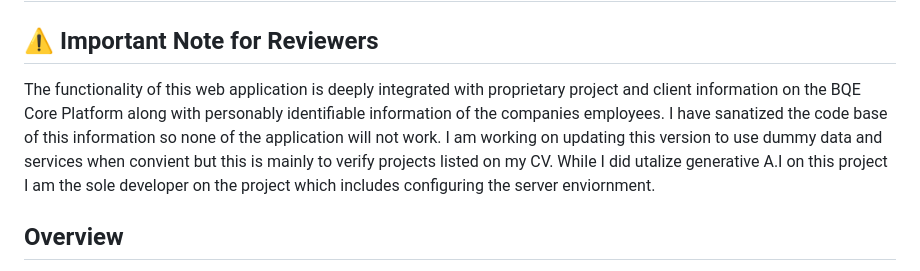
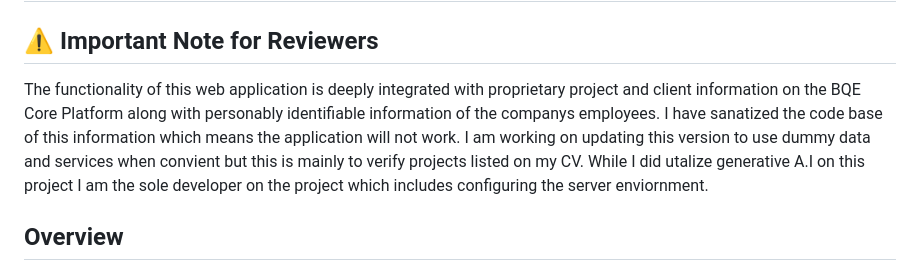
Before and after one commit to F-Type-Affects/Report_Gen_Portfolio, a Markdown page: README.md, the part around the change. Drawn GitHub-style.

```diff
--- a/README.md
+++ b/README.md
@@ -2,7 +2,7 @@
 
 ## ⚠️ Important Note for Reviewers
 
-The functionality of this web application is deeply integrated with proprietary project and client information on the BQE Core Platform along with personably identifiable information of the companies employees. I have sanatized the code base of this information so none of the application will not work. I am working on updating this version to use dummy data and services when convient but this is mainly to verify projects listed on my CV. While I did utalize generative A.I on this project I am the sole developer on the project which includes configuring the server enviornment.
+The functionality of this web application is deeply integrated with proprietary project and client information on the BQE Core Platform along with personably identifiable information of the companys employees. I have sanatized the code base of this information which means the application will not work. I am working on updating this version to use dummy data and services when convient but this is mainly to verify projects listed on my CV. While I did utalize generative A.I on this project I am the sole developer on the project which includes configuring the server enviornment.
 
 ## Overview
 The SML Report Generator is a web based application that automates the creation of various reports and documentation for any project in the company. It collects Project & Client data from the BQE Core Platform.
```
